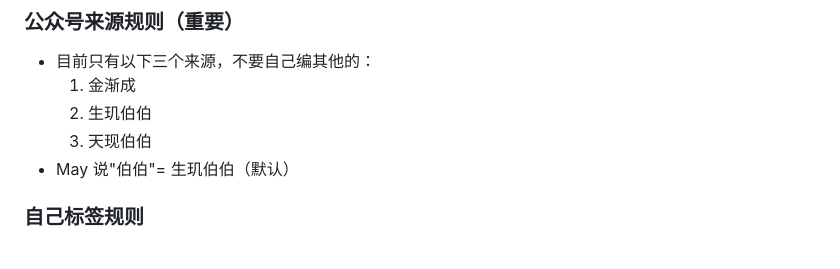
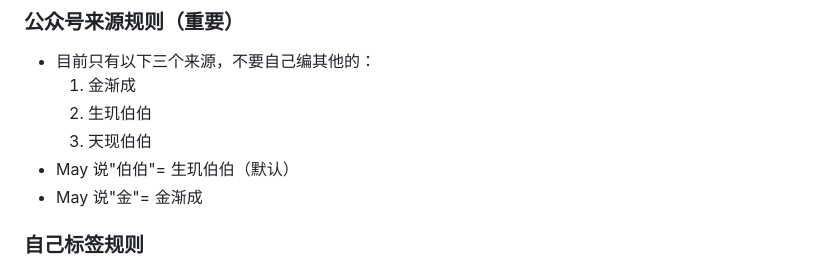
Before and after one commit to Gingermay-Beginner/pixel-art-source, a Markdown page: memory/feishu.md, the part around the change. Rendered like a GitHub page.

Commit message:
补充：说金=金渐成

```diff
--- a/memory/feishu.md
+++ b/memory/feishu.md
@@ -198,6 +198,7 @@ Body: {"records": [{"record_id": "xxx", "fields": {...}}, ...]}
   2. 生玑伯伯
   3. 天现伯伯
 - May 说"伯伯"= 生玑伯伯（默认）
+- May 说"金"= 金渐成
 
 ### 自己标签规则
 - ⚠️ 必须先查现有选项，只从里面选，绝不填不存在的
```
